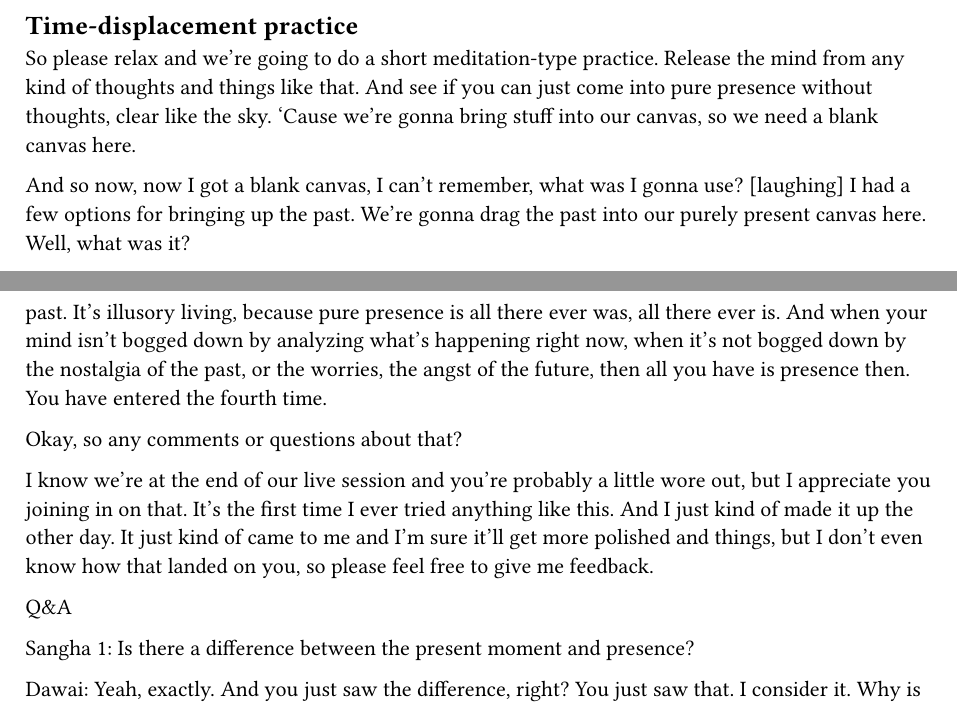
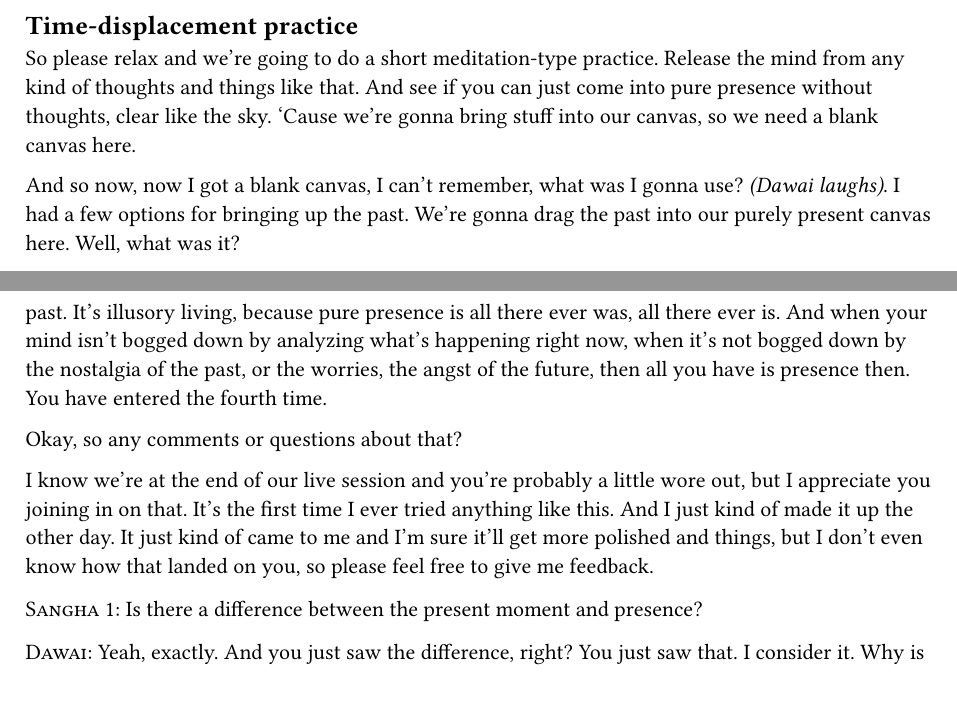
Before and after one commit to mo-sangha/book-transcripts, a Typst document (chapters/2025-12-24-time-displacement.typ): two parts of pages 1 and 2 of 3, joined at a grey line, cut so that both start at the same text. Compiled offline with Typst 0.15.

Commit message:
feat: Introduce #speaker and #btw functions
The #speaker function lets us switch between speakers, using the
paragraph styling from As It Is, Vol. 2. It looks quite good!

The #btw function lets us describe incidental happenings,
as in #btw[Dawai laughs], again from As It Is, Vol. 2.

```diff
--- a/chapters/2025-12-24-time-displacement.typ
+++ b/chapters/2025-12-24-time-displacement.typ
@@ -8,7 +8,7 @@
 
 So please relax and we're going to do a short meditation-type practice. Release the mind from any kind of thoughts and things like that. And see if you can just come into pure presence without thoughts, clear like the sky. 'Cause we're gonna bring stuff into our canvas, so we need a blank canvas here.
 
-And so now, now I got a blank canvas, I can't remember, what was I gonna use? [laughing] I had a few options for bringing up the past. We're gonna drag the past into our purely present canvas here. Well, what was it?
+And so now, now I got a blank canvas, I can't remember, what was I gonna use? #btw[Dawai laughs]. I had a few options for bringing up the past. We're gonna drag the past into our purely present canvas here. Well, what was it?
 
 I had some dog poop on my boots. That's right, we'll use that one. Okay. So that's mine. You bring something innocent up from last week, last month, yesterday, something a little innocent. Like for me, I had some dog poop on my boot. So I'm thinking about that now.
 
@@ -36,14 +36,15 @@ Okay, so any comments or questions about that?
 
 I know we're at the end of our live session and you're probably a little wore out, but I appreciate you joining in on that. It's the first time I ever tried anything like this. And I just kind of made it up the other day. It just kind of came to me and I'm sure it'll get more polished and things, but I don't even know how that landed on you, so please feel free to give me feedback.
 
-Q&A
+#speaker("Sangha 1", [
+  Is there a difference between the present moment and presence?
+])
 
-Sangha 1: Is there a difference between the present moment and presence?
-
-Dawai: Yeah, exactly. And you just saw the difference, right? You just saw that. I consider it. Why is my computer so loud right now? Why is the fan so loud? And I can think about it. Think about it, and that's the present moment. I'm technically in the present moment, right? Thinking about the fan that's happening right now.
+#speaker("Dawai", [
+  Yeah, exactly. And you just saw the difference, right? You just saw that. I consider it. Why is my computer so loud right now? Why is the fan so loud? And I can think about it. Think about it, and that's the present moment. I'm technically in the present moment, right? Thinking about the fan that's happening right now.
 
   But presence, my mind isn't being pulled towards anything. It's fully present. And I can still say, yup, the fan is loud. But I'm not in that, right? So you're not in the three times.
+])
 
-Sangha 1: So presence is without thinking?
 
-Dawai: Without the grasping. You can still have the thought. That's why I said you can still think that, yeah, fan's pretty loud right now. But you're not sitting here like distracting away from presence into how I wonder what's wrong with that fan, starting to piss me off. I'm not sure why. It always has to be like that. So there's a texture change there. Okay?
+#speaker("Sangha 1", [
@@ -52,4 +55,11 @@ Sangha 2: Yeah. Hello everyone, morning everyone. What I was going to say basica
+  Without the grasping. You can still have the thought. That's why I said you can still think that, yeah, fan's pretty loud right now. But you're not sitting here like distracting away from presence into how I wonder what's wrong with that fan, starting to piss me off. I'm not sure why. It always has to be like that. So there's a texture change there. Okay?
+])
 
-Dawai: I'm very happy to hear and read these comments too, that people were able to engage with this. That's awesome. Very cool. And yeah, you yogis now, this is true sovereignty.
+#speaker("Sangha 2", [
+  Yeah. Hello everyone, morning everyone. What I was going to say basically was made out in the comment section. That it's a nice exercise I found because I am now getting used to noticing and stopping proliferation and doing the exercise where you're actually trying to spin it up, I think it's quite interesting to see that, see the kind of mechanism there. And you would just want to do the silly stuff because as N says, actually, you know, for the first four and a half decades of my life. You know, it’s automatic and involuntary and you're waking up at three in the morning in a panic about something you said to a girl in primary seven, you know, it's just that you're doing whatever it is about the brain that fires these things up. So yeah, doing it and that kind of nice, lightweight, playful way, kind of shows you, in a way, in a nice way for me, you can assure us how far I've come, you know, but it's good training for noticing the proliferation, you know, bubbling away under the surface when you're going about your day. So yeah, I think it's a thumbs up from me, definitely.
+])
+
+#speaker("Dawai", [
+  I'm very happy to hear and read these comments too, that people were able to engage with this. That's awesome. Very cool. And yeah, you yogis now, this is true sovereignty.
 
   You can actually pick and choose which thoughts are occupying your mind, and you can contextualize those thoughts and weigh them, so to speak, and see how much you're grasping into them. Very, very powerful.
@@ -60,7 +73,12 @@ Dawai: Yeah, I hadn't thought about that, that there's a lightness factor. Thank
+  Yeah, I hadn't thought about that, that there's a lightness factor. Thanks for bringing that up. That's what seems to be really compatible. What seems to be working for you all is the lightness of it. I hadn't even considered that.
+])
 
-Sangha 4: I agree with everything everyone said. Just a quick add-on. I found it especially helpful as well to distinguish the present moment from like presence, like being in the still in the three times, but in this moment, it's like being here, but analyzing it, telling a story about it, interpreting it. Versus actual presence, actual fourth time is really just even without that, you know. So yeah, I found that really quite helpful as well.
+#speaker("Sangha 4", [
+  I agree with everything everyone said. Just a quick add-on. I found it especially helpful as well to distinguish the present moment from like presence, like being in the still in the three times, but in this moment, it's like being here, but analyzing it, telling a story about it, interpreting it. Versus actual presence, actual fourth time is really just even without that, you know. So yeah, I found that really quite helpful as well.
+])
 
-Dawai: Yay! Yeah, when we're being innovative, we never know, right? So that's great. I think we can polish a little bit and continue to utilize this technique. And thankfully, Yeshé got it out there to share with everybody. So I kind of prioritize some of these other techniques before we do isolation of the conditioned self.
+#speaker("Dawai", [
+  Yay! Yeah, when we're being innovative, we never know, right? So that's great. I think we can polish a little bit and continue to utilize this technique. And thankfully, Yeshé got it out there to share with everybody. So I kind of prioritize some of these other techniques before we do isolation of the conditioned self.
 
   And we'll go back to isolating a thought. But here we’re doing this cognitive diffusion before we go into isolating the conditioned self. So even though when you isolate thoughts, usually the conditioned self is mixed in there, but maybe not as explicitly.
 
```
Also changed, not shown: template.typ (+26 -0 lines), chapters/2025-12-24-time-displacement.typ (14 more changed lines). Lines whose indentation alone changed are shown as unchanged.
